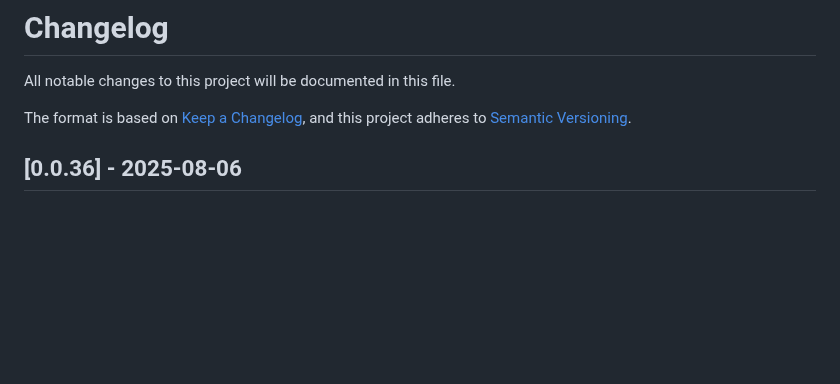
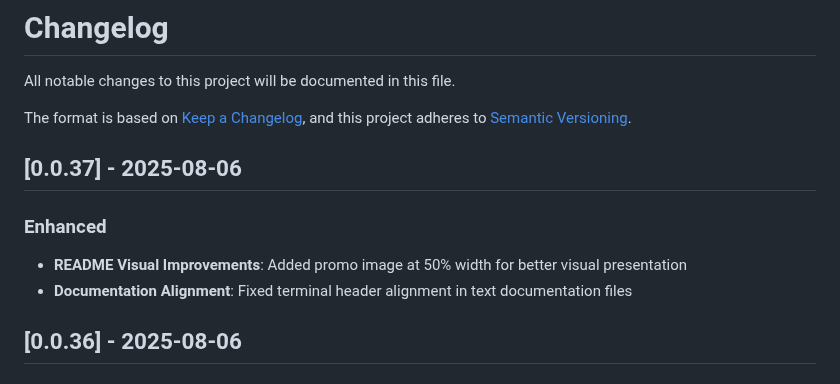
Before and after one commit to BA-CalderonMorales/terminal-jarvis, a Markdown page: CHANGELOG.md, the part around the change. Rendered like a GitHub page; blank space fills up the shorter version.

```diff
--- a/CHANGELOG.md
+++ b/CHANGELOG.md
@@ -4,6 +4,12 @@ All notable changes to this project will be documented in this file.
 
 The format is based on [Keep a Changelog](https://keepachangelog.com/en/1.0.0/),
 and this project adheres to [Semantic Versioning](https://semver.org/spec/v2.0.0.html).
+
+## [0.0.37] - 2025-08-06
+
+### Enhanced
+- **README Visual Improvements**: Added promo image at 50% width for better visual presentation
+- **Documentation Alignment**: Fixed terminal header alignment in text documentation files
 
 ## [0.0.36] - 2025-08-06
 
```
Also changed, not shown: README.md (+4 -0 lines), npm/terminal-jarvis/README.md (+4 -0 lines), screenshots/promo_image_for_readme.png (added), screenshots/v0.0.36.png (added), 4 other files.
